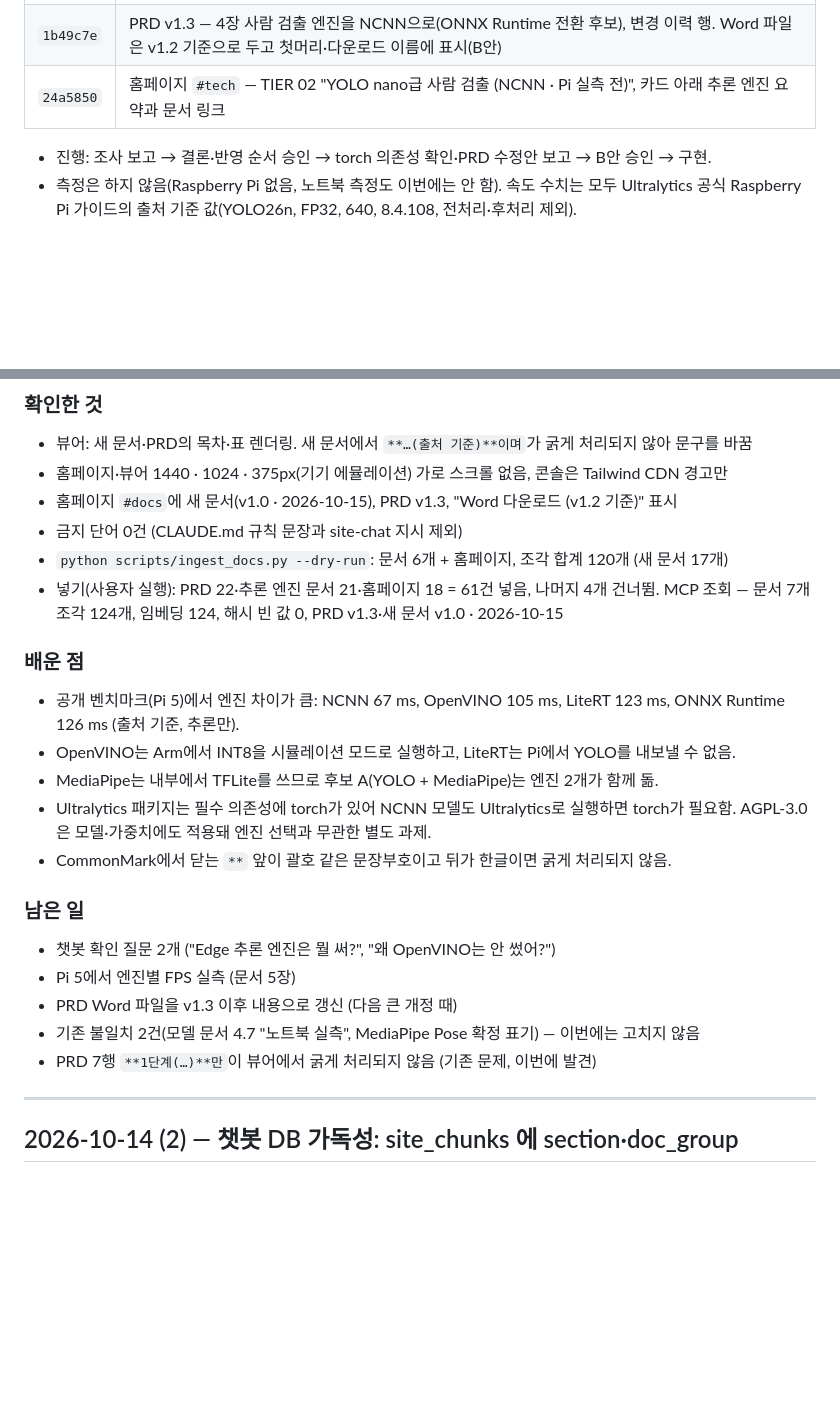
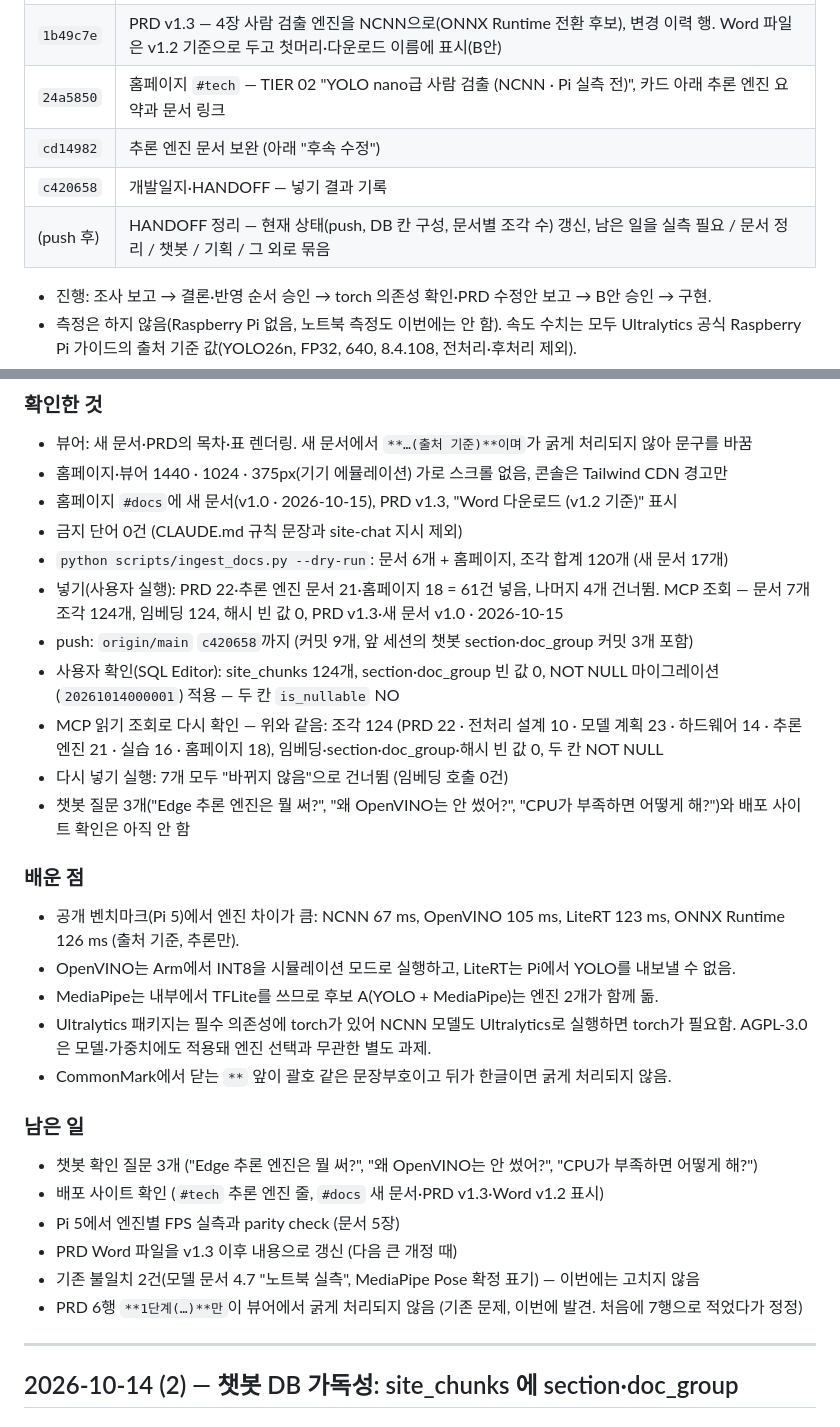
Before and after one commit to namong118/physical-ai, a Markdown page: report/devlog.md, 2 parts joined by grey strips. Rendered like a GitHub page; blank space fills up the shorter version.

```diff
--- a/report/devlog.md
+++ b/report/devlog.md
@@ -11,6 +11,9 @@
 | `db2abd9` | 새 문서 `report/inference-engine-selection.md` v1.0 — ONNX Runtime·NCNN·OpenVINO·LiteRT 비교, NCNN 1순위·ONNX Runtime 2순위, 전환 조건, Pi 검증 계획. `docs.json` 설계·검증에 등록 |
 | `1b49c7e` | PRD v1.3 — 4장 사람 검출 엔진을 NCNN으로(ONNX Runtime 전환 후보), 변경 이력 행. Word 파일은 v1.2 기준으로 두고 첫머리·다운로드 이름에 표시(B안) |
 | `24a5850` | 홈페이지 `#tech` — TIER 02 "YOLO nano급 사람 검출 (NCNN · Pi 실측 전)", 카드 아래 추론 엔진 요약과 문서 링크 |
+| `cd14982` | 추론 엔진 문서 보완 (아래 "후속 수정") |
+| `c420658` | 개발일지·HANDOFF — 넣기 결과 기록 |
+| (push 후) | HANDOFF 정리 — 현재 상태(push, DB 칸 구성, 문서별 조각 수) 갱신, 남은 일을 실측 필요 / 문서 정리 / 챗봇 / 기획 / 그 외로 묶음 |
 
 - 진행: 조사 보고 → 결론·반영 순서 승인 → torch 의존성 확인·PRD 수정안 보고 → B안 승인 → 구현.
 - 측정은 하지 않음(Raspberry Pi 없음, 노트북 측정도 이번에는 안 함). 속도 수치는 모두 Ultralytics 공식 Raspberry Pi 가이드의 출처 기준 값(YOLO26n, FP32, 640, 8.4.108, 전처리·후처리 제외).
@@ -25,6 +28,11 @@
 - 금지 단어 0건 (CLAUDE.md 규칙 문장과 site-chat 지시 제외)
 - `python scripts/ingest_docs.py --dry-run`: 문서 6개 + 홈페이지, 조각 합계 120개 (새 문서 17개)
 - 넣기(사용자 실행): PRD 22·추론 엔진 문서 21·홈페이지 18 = 61건 넣음, 나머지 4개 건너뜀. MCP 조회 — 문서 7개 조각 124개, 임베딩 124, 해시 빈 값 0, PRD v1.3·새 문서 v1.0 · 2026-10-15
+- push: `origin/main` `c420658`까지 (커밋 9개, 앞 세션의 챗봇 section·doc_group 커밋 3개 포함)
+- 사용자 확인(SQL Editor): site_chunks 124개, section·doc_group 빈 값 0, NOT NULL 마이그레이션(`20261014000001`) 적용 — 두 칸 `is_nullable` NO
+- MCP 읽기 조회로 다시 확인 — 위와 같음: 조각 124 (PRD 22 · 전처리 설계 10 · 모델 계획 23 · 하드웨어 14 · 추론 엔진 21 · 실습 16 · 홈페이지 18), 임베딩·section·doc_group·해시 빈 값 0, 두 칸 NOT NULL
+- 다시 넣기 실행: 7개 모두 "바뀌지 않음"으로 건너뜀 (임베딩 호출 0건)
+- 챗봇 질문 3개("Edge 추론 엔진은 뭘 써?", "왜 OpenVINO는 안 썼어?", "CPU가 부족하면 어떻게 해?")와 배포 사이트 확인은 아직 안 함
 
 ### 배운 점
 
@@ -36,11 +44,12 @@
 
 ### 남은 일
 
-- 챗봇 확인 질문 2개 ("Edge 추론 엔진은 뭘 써?", "왜 OpenVINO는 안 썼어?")
-- Pi 5에서 엔진별 FPS 실측 (문서 5장)
+- 챗봇 확인 질문 3개 ("Edge 추론 엔진은 뭘 써?", "왜 OpenVINO는 안 썼어?", "CPU가 부족하면 어떻게 해?")
+- 배포 사이트 확인 (`#tech` 추론 엔진 줄, `#docs` 새 문서·PRD v1.3·Word v1.2 표시)
+- Pi 5에서 엔진별 FPS 실측과 parity check (문서 5장)
 - PRD Word 파일을 v1.3 이후 내용으로 갱신 (다음 큰 개정 때)
 - 기존 불일치 2건(모델 문서 4.7 "노트북 실측", MediaPipe Pose 확정 표기) — 이번에는 고치지 않음
-- PRD 7행 `**1단계(…)**만`이 뷰어에서 굵게 처리되지 않음 (기존 문제, 이번에 발견)
+- PRD 6행 `**1단계(…)**만`이 뷰어에서 굵게 처리되지 않음 (기존 문제, 이번에 발견. 처음에 7행으로 적었다가 정정)
 
 ---
 
```
Also changed, not shown: HANDOFF.md (+34 -18 lines).
